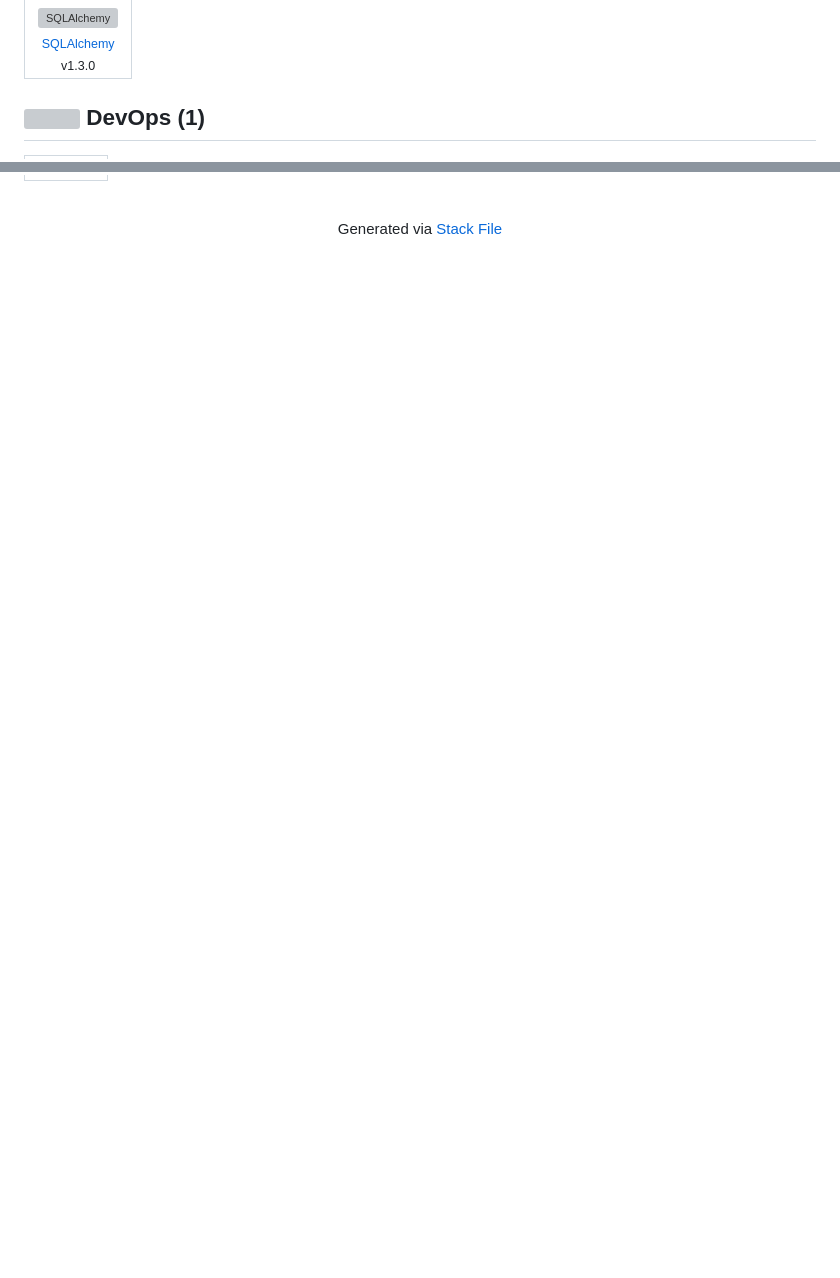
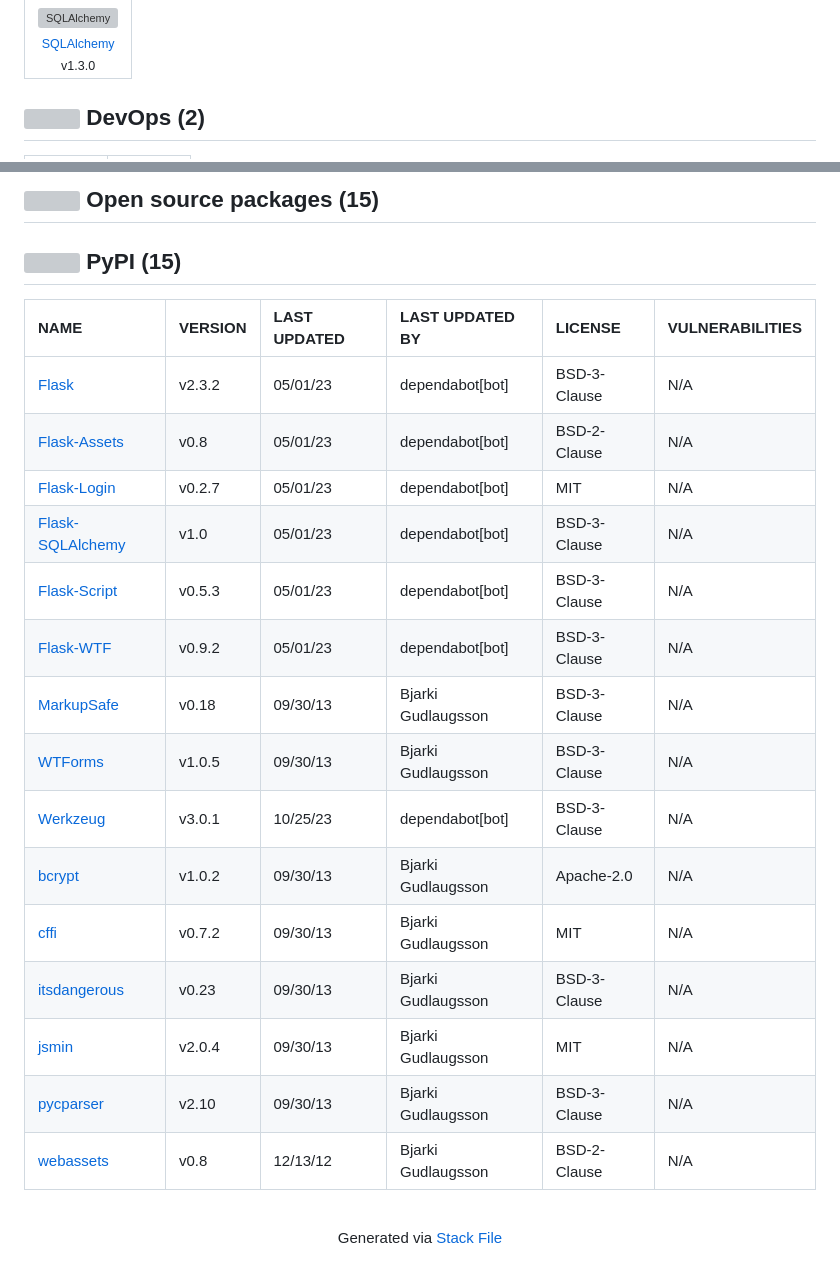
Before and after one commit to codehugger/Flask-Zero, a Markdown page: techstack.md, 2 parts joined by grey strips. Drawn GitHub-style; blank space fills up the shorter version; grey boxes are pictures that could not be loaded.

```diff
--- a/techstack.md
+++ b/techstack.md
@@ -76,7 +76,7 @@ Full tech stack [here](/techstack.md)
 </tr>
 </table>
 
-## <img src='https://img.stackshare.io/devops.svg'/> DevOps (1)
+## <img src='https://img.stackshare.io/devops.svg'/> DevOps (2)
 <table><tr>
   <td align='center'>
   <img width='36' height='36' src='https://img.stackshare.io/service/1046/git.png' alt='Git'>
@@ -89,5 +97,28 @@ Full tech stack [here](/techstack.md)
 </tr>
 </table>
+
+
+## <img src='https://img.stackshare.io/group.svg' /> Open source packages (15)</h2>
+
+## <img width='24' height='24' src='https://img.stackshare.io/service/12572/-RIWgodF_400x400.jpg'/> PyPI (15)
+
+|NAME|VERSION|LAST UPDATED|LAST UPDATED BY|LICENSE|VULNERABILITIES|
+|:------|:------|:------|:------|:------|:------|
+|[Flask](https://pypi.org/project/Flask)|v2.3.2|05/01/23|dependabot[bot] |BSD-3-Clause|N/A|
+|[Flask-Assets](https://pypi.org/project/Flask-Assets)|v0.8|05/01/23|dependabot[bot] |BSD-2-Clause|N/A|
+|[Flask-Login](https://pypi.org/project/Flask-Login)|v0.2.7|05/01/23|dependabot[bot] |MIT|N/A|
+|[Flask-SQLAlchemy](https://pypi.org/project/Flask-SQLAlchemy)|v1.0|05/01/23|dependabot[bot] |BSD-3-Clause|N/A|
+|[Flask-Script](https://pypi.org/project/Flask-Script)|v0.5.3|05/01/23|dependabot[bot] |BSD-3-Clause|N/A|
+|[Flask-WTF](https://pypi.org/project/Flask-WTF)|v0.9.2|05/01/23|dependabot[bot] |BSD-3-Clause|N/A|
+|[MarkupSafe](https://pypi.org/project/MarkupSafe)|v0.18|09/30/13|Bjarki Gudlaugsson |BSD-3-Clause|N/A|
+|[WTForms](https://pypi.org/project/WTForms)|v1.0.5|09/30/13|Bjarki Gudlaugsson |BSD-3-Clause|N/A|
+|[Werkzeug](https://pypi.org/project/Werkzeug)|v3.0.1|10/25/23|dependabot[bot] |BSD-3-Clause|N/A|
+|[bcrypt](https://pypi.org/project/bcrypt)|v1.0.2|09/30/13|Bjarki Gudlaugsson |Apache-2.0|N/A|
+|[cffi](https://pypi.org/project/cffi)|v0.7.2|09/30/13|Bjarki Gudlaugsson |MIT|N/A|
+|[itsdangerous](https://pypi.org/project/itsdangerous)|v0.23|09/30/13|Bjarki Gudlaugsson |BSD-3-Clause|N/A|
+|[jsmin](https://pypi.org/project/jsmin)|v2.0.4|09/30/13|Bjarki Gudlaugsson |MIT|N/A|
+|[pycparser](https://pypi.org/project/pycparser)|v2.10|09/30/13|Bjarki Gudlaugsson |BSD-3-Clause|N/A|
+|[webassets](https://pypi.org/project/webassets)|v0.8|12/13/12|Bjarki Gudlaugsson |BSD-2-Clause|N/A|
 
 <br/>
 <div align='center'>
```
Also changed, not shown: other parts of techstack.md (+9 -1 lines).
